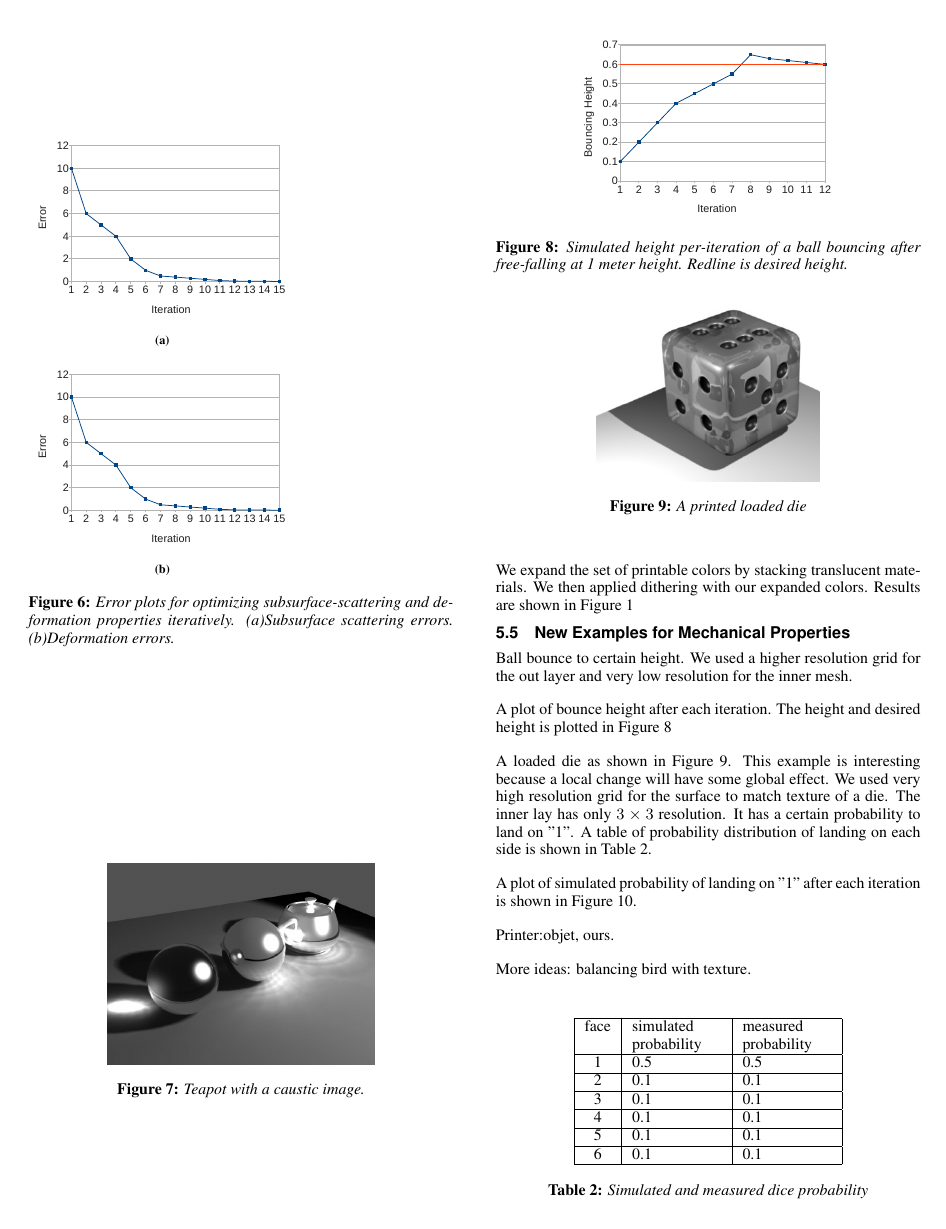
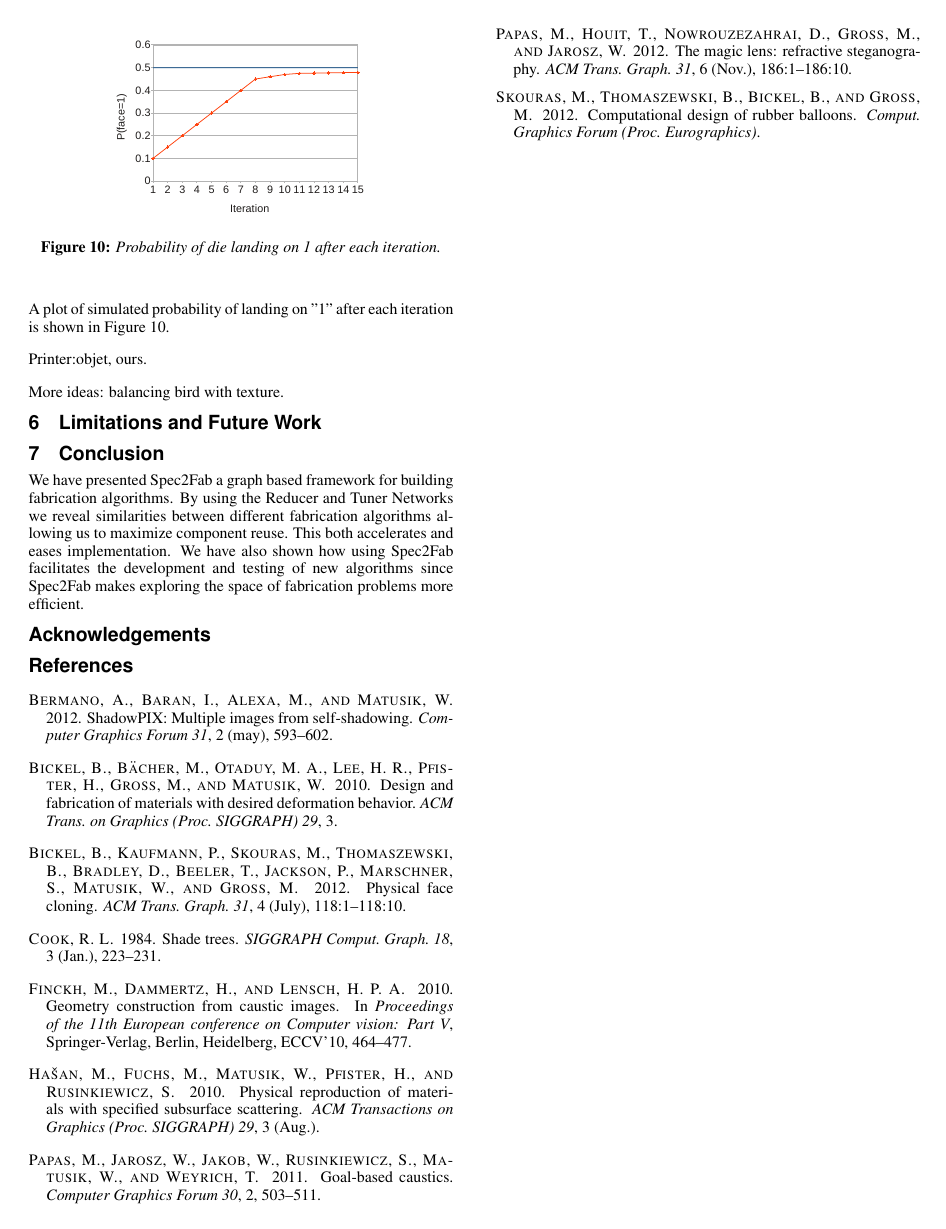
Before and after one commit to desaic/Spec2FabPaper, a LaTeX paper (paper.tex): page 4 of 5 before the commit and page 5 of 5 after it. Compiled offline with pdfLaTeX.

Commit message:
Conclusions

```diff
--- a/paper.tex
+++ b/paper.tex
@@ -595,9 +594,13 @@ Printer:objet, ours.
 
 More ideas:
 balancing bird with texture.
-\section{Possible Extension}
-UI to specify input deformation.
+%%\section{Possible Extension}
+%%UI to specify input deformation.
+\section{Limitations and Future Work}
+
+
 \section{Conclusion}
+We have presented Spec2Fab a graph based framework for building fabrication algorithms. By using the Reducer and Tuner Networks we reveal similarities between different fabrication algorithms allowing us to maximize component reuse. This both accelerates and eases implementation. We have also shown how using Spec2Fab facilitates the development and testing of new algorithms since Spec2Fab makes exploring the space of fabrication problems more efficient.
 \section*{Acknowledgements}
 
 \bibliographystyle{acmsiggraph}
```
Also changed, not shown: paper.tex (5 more changed lines).
